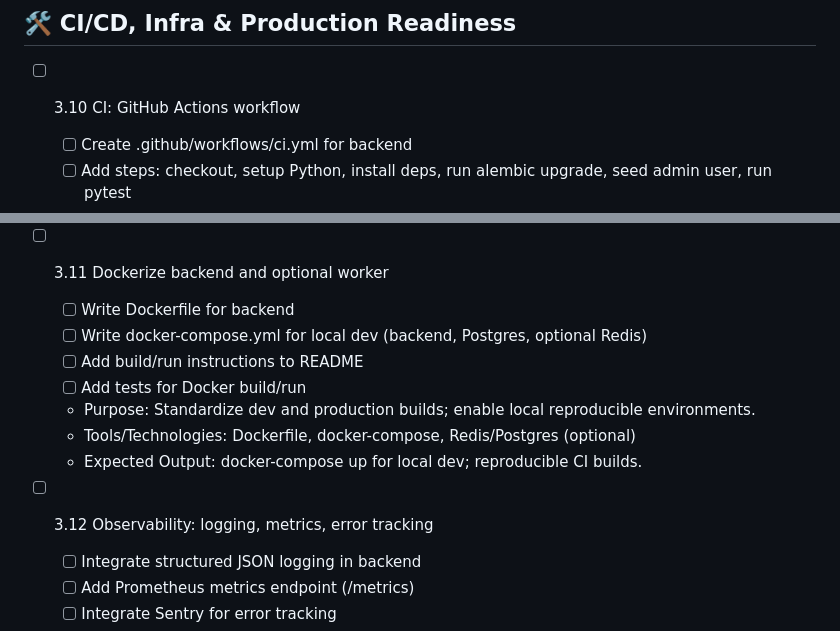
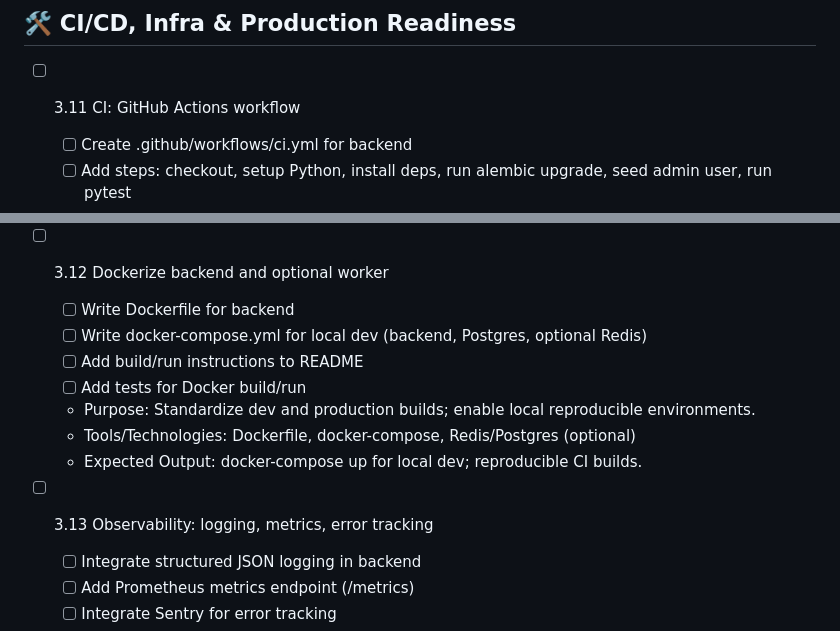
Before and after one commit to OnuegbuUdochukwu/telegram-complaint-system, a Markdown page: PHASE3_CHECKLIST.md, 2 parts joined by grey strips. Drawn GitHub-style.

```diff
--- a/PHASE3_CHECKLIST.md
+++ b/PHASE3_CHECKLIST.md
@@ -165,7 +178,7 @@ This checklist provides detailed, implementation-ready steps for each Phase 3 ta
 
 ## 🛠️ CI/CD, Infra & Production Readiness
 
--   [ ] 3.10 CI: GitHub Actions workflow
+-   [ ] 3.11 CI: GitHub Actions workflow
 
     -   [ ] Create .github/workflows/ci.yml for backend
     -   [ ] Add steps: checkout, setup Python, install deps, run alembic upgrade, seed admin user, run pytest
@@ -178,7 +191,7 @@ This checklist provides detailed, implementation-ready steps for each Phase 3 ta
     -   Tools/Technologies: GitHub Actions, PostgreSQL, pytest, flake8/ruff
     -   Expected Output: Workflow that runs unit and integration tests; PRs block on failing tests.
 
--   [ ] 3.11 Dockerize backend and optional worker
+-   [ ] 3.12 Dockerize backend and optional worker
 
     -   [ ] Write Dockerfile for backend
     -   [ ] Write docker-compose.yml for local dev (backend, Postgres, optional Redis)
@@ -188,7 +201,7 @@ This checklist provides detailed, implementation-ready steps for each Phase 3 ta
     -   Tools/Technologies: Dockerfile, docker-compose, Redis/Postgres (optional)
     -   Expected Output: docker-compose up for local dev; reproducible CI builds.
 
--   [ ] 3.12 Observability: logging, metrics, error tracking
+-   [ ] 3.13 Observability: logging, metrics, error tracking
     -   [ ] Integrate structured JSON logging in backend
     -   [ ] Add Prometheus metrics endpoint (/metrics)
     -   [ ] Integrate Sentry for error tracking
```
Also changed, not shown: other parts of PHASE3_CHECKLIST.md (+19 -6 lines).
